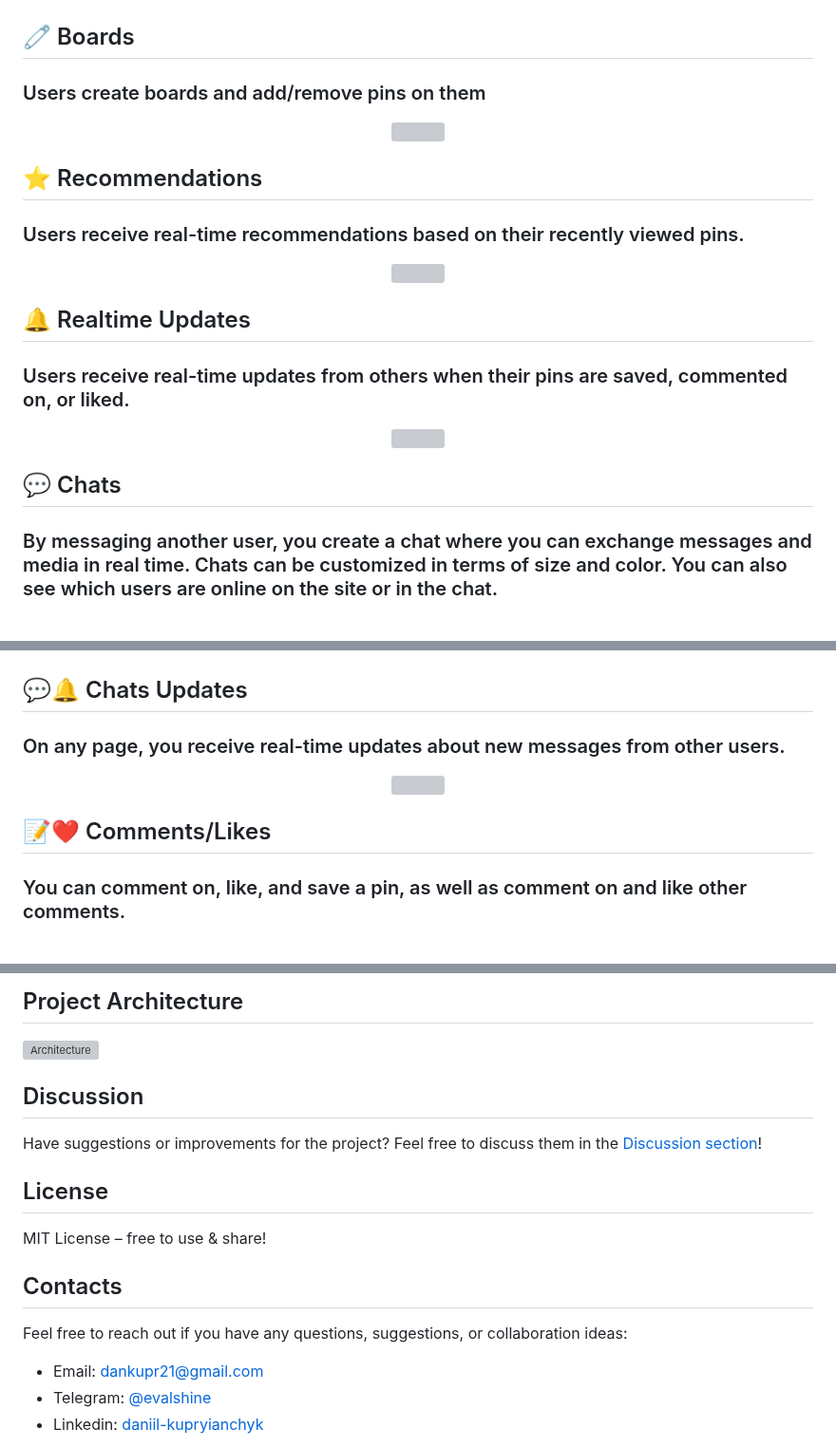
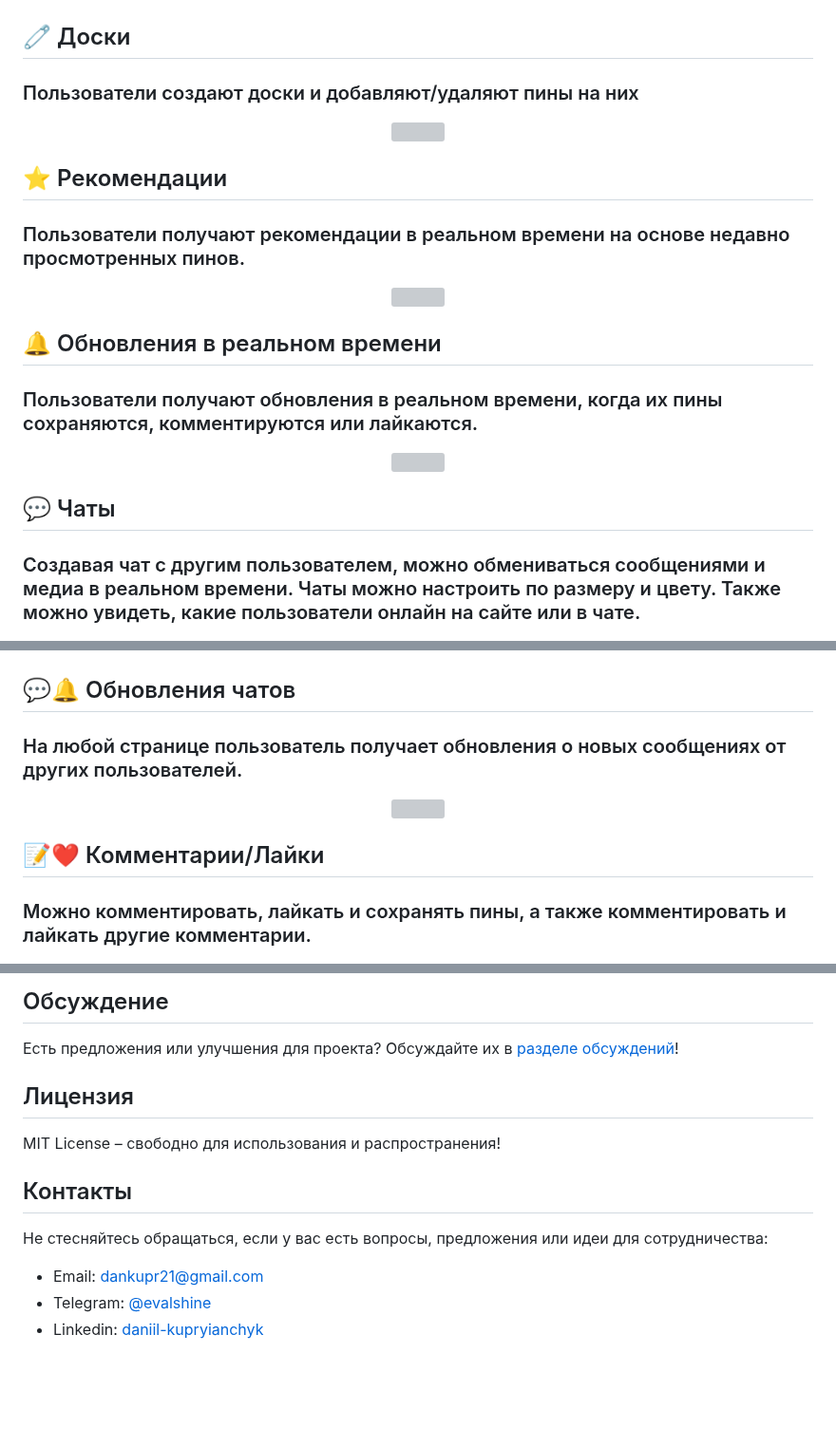
Before and after one commit to shutsuensha/pint3rest.xyz, a Markdown page: README.md, 3 parts joined by grey strips. Shown at 95% size. Drawn GitHub-style; blank space fills up the shorter version; grey boxes are pictures that could not be loaded.

```diff
--- a/README.md
+++ b/README.md
@@ -118,38 +116,38 @@
   <img src=".github/assets/followers.png" width="100%">
 </p>
 
-## 🧷 Boards
-### Users create boards and add/remove pins on them
+## 🧷 Доски
+### Пользователи создают доски и добавляют/удаляют пины на них
 <p align="center">
   <img src=".github/assets/boards.png" width="100%">
 </p>
 
-## ⭐ Recommendations
-### Users receive real-time recommendations based on their recently viewed pins.
+## ⭐ Рекомендации
+### Пользователи получают рекомендации в реальном времени на основе недавно просмотренных пинов.
 <p align="center">
   <img src=".github/assets/recomendations.png" width="100%">
 </p>
 
-## 🔔 Realtime Updates
-### Users receive real-time updates from others when their pins are saved, commented on, or liked.
+## 🔔 Обновления в реальном времени
+### Пользователи получают обновления в реальном времени, когда их пины сохраняются, комментируются или лайкаются.
 <p align="center">
   <img src=".github/assets/updates.png" width="100%">
 </p>
 
-## 💬 Chats
-### By messaging another user, you create a chat where you can exchange messages and media in real time. Chats can be customized in terms of size and color. You can also see which users are online on the site or in the chat.
+## 💬 Чаты
+### Создавая чат с другим пользователем, можно обмениваться сообщениями и медиа в реальном времени. Чаты можно настроить по размеру и цвету. Также можно увидеть, какие пользователи онлайн на сайте или в чате.
 <p align="center">
   <img src=".github/assets/cahts.png" width="100%">
 </p>
 
-## 💬🔔 Chats Updates
-### On any page, you receive real-time updates about new messages from other users.
+## 💬🔔 Обновления чатов
+### На любой странице пользователь получает обновления о новых сообщениях от других пользователей.
 <p align="center">
   <img src=".github/assets/chats_updates.png" width="100%">
 </p>
 
-## 📝❤️ Comments/Likes
-### You can comment on, like, and save a pin, as well as comment on and like other comments.
+## 📝❤️ Комментарии/Лайки
+### Можно комментировать, лайкать и сохранять пины, а также комментировать и лайкать другие комментарии.
 <p align="center">
   <img src=".github/assets/comments_likes.png" width="100%">
 </p>
@@ -157,16 +157,13 @@
 
-## Project Architecture
-![Architecture](.github/assets/architecture-pint3rest.jpg)
+## Обсуждение
+Есть предложения или улучшения для проекта? Обсуждайте их в [разделе обсуждений](https://github.com/shutsuensha/pinterest-clone-vue3-fastapi/discussions)!
 
-## Discussion
-Have suggestions or improvements for the project? Feel free to discuss them in the [Discussion section](https://github.com/shutsuensha/pinterest-clone-vue3-fastapi/discussions)!
+## Лицензия
+MIT License – свободно для использования и распространения!
 
-## License
-MIT License – free to use & share!
+## Контакты
 
-## Contacts
-
-Feel free to reach out if you have any questions, suggestions, or collaboration ideas:
+Не стесняйтесь обращаться, если у вас есть вопросы, предложения или идеи для сотрудничества:
 
 - Email: [dankupr21@gmail.com](mailto:dankupr21@gmail.com)
 - Telegram: [@evalshine](https://t.me/evalshine)
```
Also changed, not shown: other parts of README.md (+53 -53 lines).
